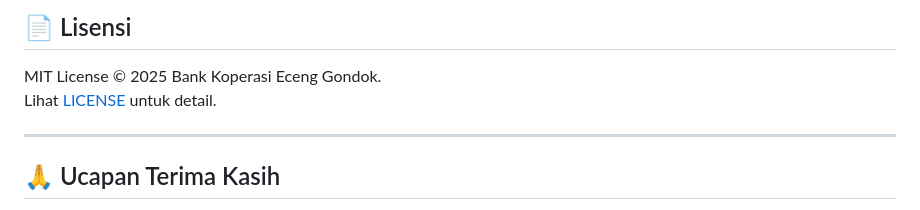
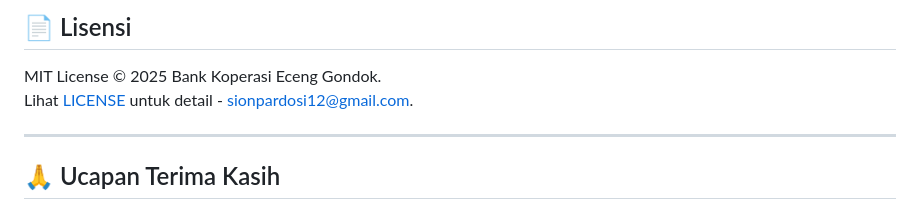
Before and after one commit to sionpardosi/SistemAplikasi-BankKoperasiEcengGondok, a Markdown page: README.md, the part around the change. GitHub-like rendering.

Commit message:
Fixed for Challenge Web&AI Creativity

```diff
--- a/README.md
+++ b/README.md
@@ -250,7 +250,7 @@ Lihat [CONTRIBUTING.md](CONTRIBUTING.md) untuk panduan lebih lanjut.
 
 ## 📄 Lisensi
 MIT License © 2025 Bank Koperasi Eceng Gondok.
-Lihat [LICENSE](LICENSE) untuk detail.
+Lihat [LICENSE](LICENSE) untuk detail - sionpardosi12@gmail.com.
 
 ---
 
```
